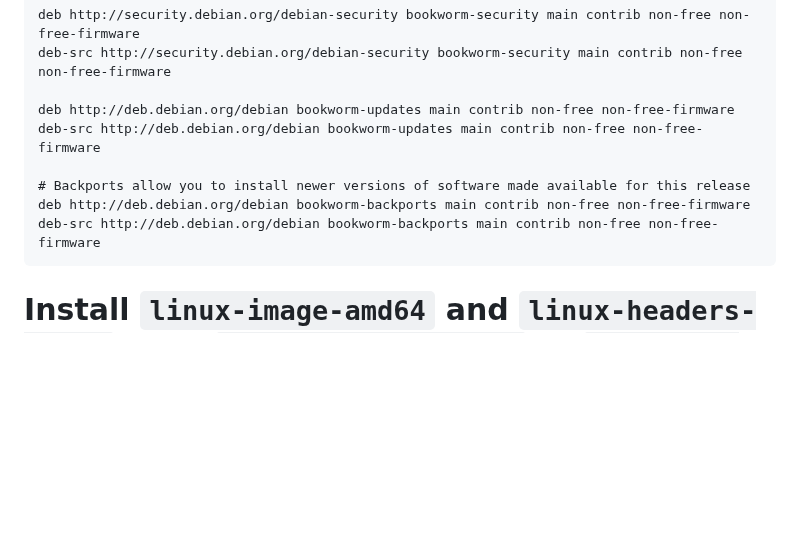
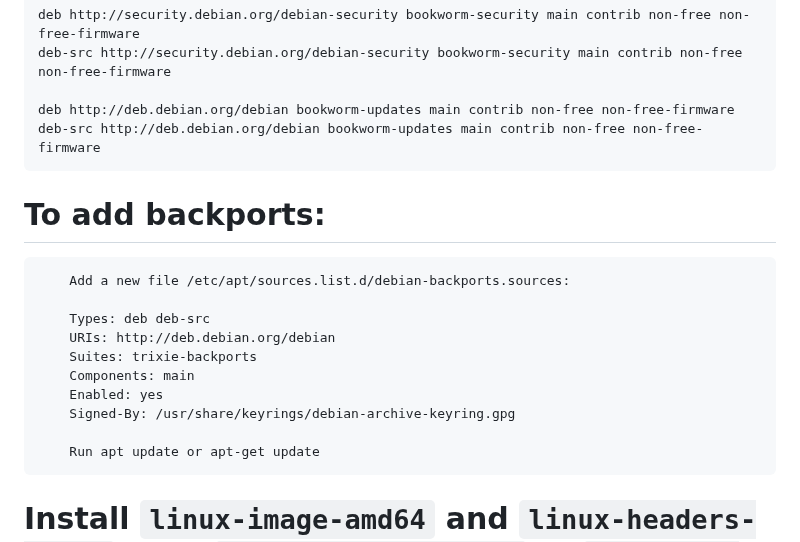
Before and after one commit to AleksandarBayrev/general-linux-fixes, a Markdown page: Debian-Stable-HowTO.md, the part around the change. Rendered like a GitHub page; blank space fills up the shorter version.

Commit message:
Update Debian Stable

````diff
--- a/Debian-Stable-HowTO.md
+++ b/Debian-Stable-HowTO.md
@@ -42,11 +42,23 @@ deb-src http://security.debian.org/debian-security bookworm-security main contri
 
 deb http://deb.debian.org/debian bookworm-updates main contrib non-free non-free-firmware
 deb-src http://deb.debian.org/debian bookworm-updates main contrib non-free non-free-firmware
+```
 
-# Backports allow you to install newer versions of software made available for this release
-deb http://deb.debian.org/debian bookworm-backports main contrib non-free non-free-firmware
-deb-src http://deb.debian.org/debian bookworm-backports main contrib non-free non-free-firmware
+# To add backports:
+
+```text
+    Add a new file /etc/apt/sources.list.d/debian-backports.sources:
+
+    Types: deb deb-src
+    URIs: http://deb.debian.org/debian
+    Suites: trixie-backports
+    Components: main
+    Enabled: yes
+    Signed-By: /usr/share/keyrings/debian-archive-keyring.gpg
+
+    Run apt update or apt-get update
 ```
+
 # Install `linux-image-amd64` and `linux-headers-amd64` from `bookworm-backports` or `whatever release you are on-backports` for updated kernel
 # Or if a newer kernel is missing, but you need it (for example a newer GPU) - use [xanmod's kernels](https://xanmod.org/)
 # Install `linux-headers-$YOUR_ARCH cmake make gcc g++ flex bison clang gcc-multilib g++-multilib autoconf automake build-essential` for development purposes
````
